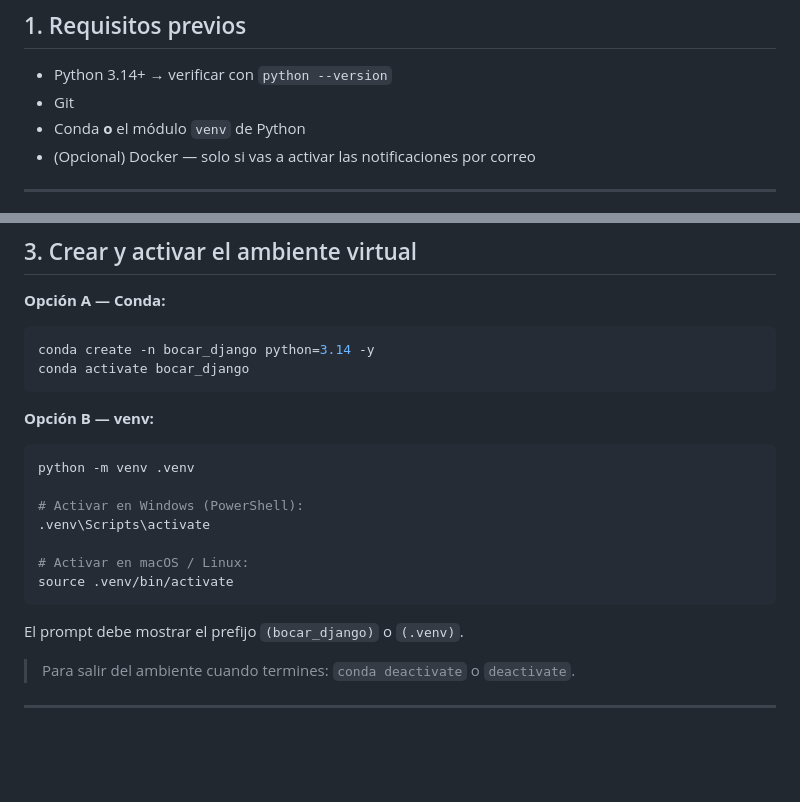
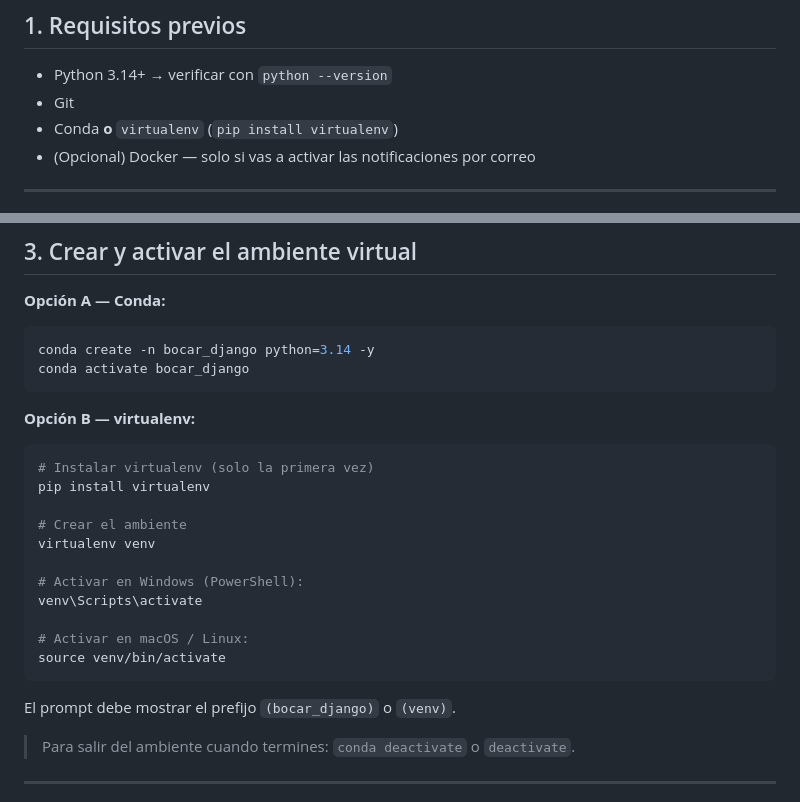
Before and after one commit to Soda-Pops/Bocar-django, a Markdown page: docs/Guia_Usuario.md, 2 parts joined by grey strips. Drawn GitHub-style; blank space fills up the shorter version.

````diff
--- a/docs/Guia_Usuario.md
+++ b/docs/Guia_Usuario.md
@@ -26,7 +26,7 @@
 
 - Python 3.14+ → verificar con `python --version`
 - Git
-- Conda **o** el módulo `venv` de Python
+- Conda **o** `virtualenv` (`pip install virtualenv`)
 - (Opcional) Docker — solo si vas a activar las notificaciones por correo
 
 ---
@@ -49,19 +49,23 @@ conda create -n bocar_django python=3.14 -y
 conda activate bocar_django
 ```
 
-**Opción B — venv:**
+**Opción B — virtualenv:**
 
 ```bash
-python -m venv .venv
+# Instalar virtualenv (solo la primera vez)
+pip install virtualenv
+
+# Crear el ambiente
+virtualenv venv
 
 # Activar en Windows (PowerShell):
-.venv\Scripts\activate
+venv\Scripts\activate
 
 # Activar en macOS / Linux:
-source .venv/bin/activate
+source venv/bin/activate
 ```
 
-El prompt debe mostrar el prefijo `(bocar_django)` o `(.venv)`.
+El prompt debe mostrar el prefijo `(bocar_django)` o `(venv)`.
 
 > Para salir del ambiente cuando termines: `conda deactivate` o `deactivate`.
 
````
Also changed, not shown: other parts of docs/Guia_Usuario.md (+1 -1 lines), README.MD (+10 -3 lines).
